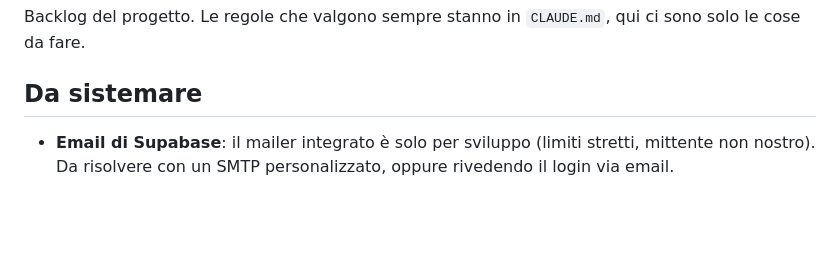
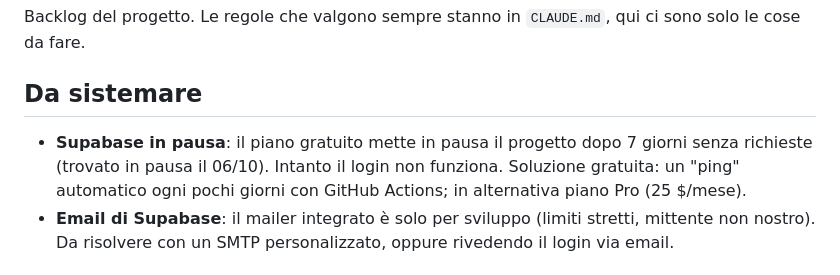
Before and after one commit to fabriziodemarco-bit/Stacca, a Markdown page: TODO.md, the part around one of its changes. GitHub-like rendering; blank space fills up the shorter version.

Commit message:
TODO: privacy fatta, nota sulla pausa automatica di Supabase
Co-Authored-By: Claude Opus 5.5 <noreply@anthropic.com>

```diff
--- a/TODO.md
+++ b/TODO.md
@@ -2,6 +2,7 @@
 Backlog del progetto. Le regole che valgono sempre stanno in `CLAUDE.md`, qui ci sono solo le cose da fare.
 
 ## Da sistemare
+- **Supabase in pausa**: il piano gratuito mette in pausa il progetto dopo 7 giorni senza richieste (trovato in pausa il 06/10). Intanto il login non funziona. Soluzione gratuita: un "ping" automatico ogni pochi giorni con GitHub Actions; in alternativa piano Pro (25 $/mese).
 - **Email di Supabase**: il mailer integrato è solo per sviluppo (limiti stretti, mittente non nostro). Da risolvere con un SMTP personalizzato, oppure rivedendo il login via email.
 
 ## Release 2.3.0 (mar 06/10): si pubblica solo quando i punti 1-7 sono tutti fatti
```
Also changed, not shown: other parts of TODO.md (+1 -1 lines).
